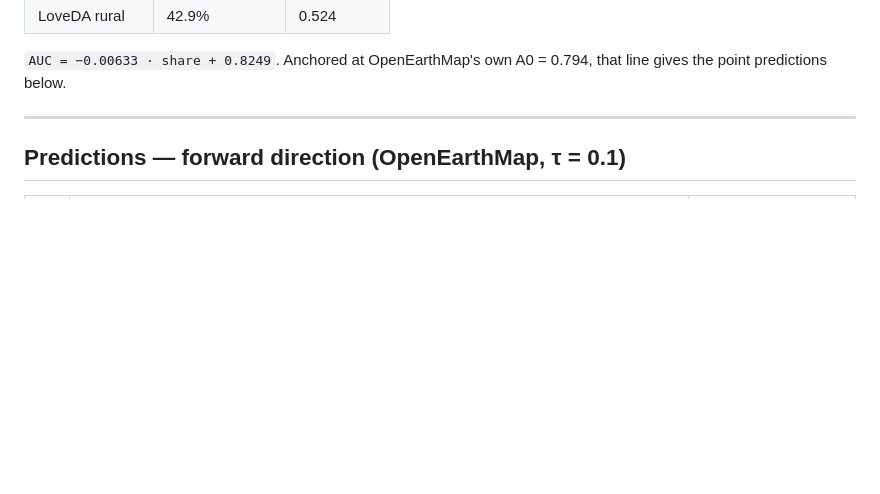
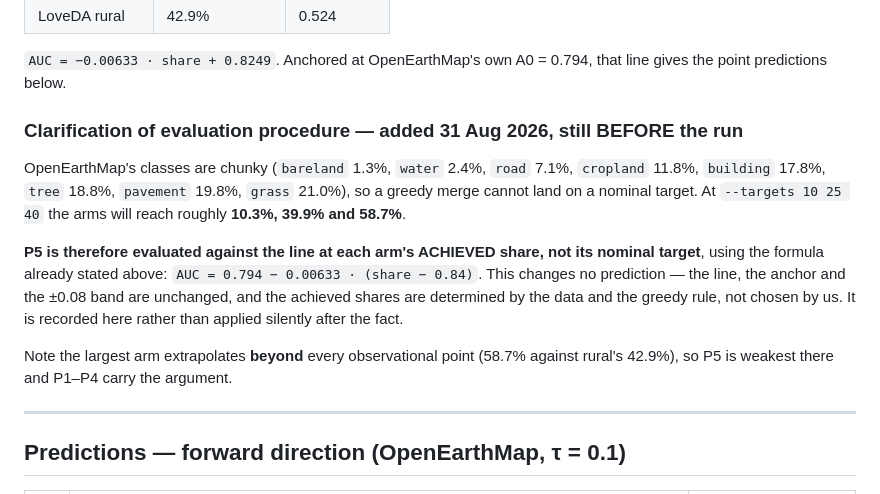
Before and after one commit to FasterThanAi/FreeTraining-OVSS, a Markdown page: PREREGISTRATION.md, the part around the change. Rendered like a GitHub page; blank space fills up the shorter version.

Commit message:
docs: pre-run clarification -- P5 is scored at the ACHIEVED share
OpenEarthMap's classes are too chunky for a greedy merge to hit nominal
targets: 10/25/40 will reach roughly 10.3/39.9/58.7%. The line, anchor and
band are unchanged and the achieved shares follow from the data and the
greedy rule, so this fixes the evaluation procedure rather than the
prediction -- and it is recorded before the run rather than applied silently
afterwards. Also notes that the largest arm extrapolates past every
observational point, so P5 is weakest there and P1-P4 carry the argument.

Co-Authored-By: Claude Opus 5 <noreply@anthropic.com>
Claude-Session: https://claude.ai/code/session_018siGPYwTGoas1McjGhcuYx

```diff
--- a/PREREGISTRATION.md
+++ b/PREREGISTRATION.md
@@ -38,6 +38,22 @@ The existing four observational points fit a line at r = −0.928 (r² = 0.861):
 
 `AUC = −0.00633 · share + 0.8249`. Anchored at OpenEarthMap's own A0 = 0.794, that line
 gives the point predictions below.
+
+### Clarification of evaluation procedure — added 31 Aug 2026, still BEFORE the run
+
+OpenEarthMap's classes are chunky (`bareland` 1.3%, `water` 2.4%, `road` 7.1%, `cropland`
+11.8%, `building` 17.8%, `tree` 18.8%, `pavement` 19.8%, `grass` 21.0%), so a greedy merge
+cannot land on a nominal target. At `--targets 10 25 40` the arms will reach roughly
+**10.3%, 39.9% and 58.7%**.
+
+**P5 is therefore evaluated against the line at each arm's ACHIEVED share, not its nominal
+target**, using the formula already stated above: `AUC = 0.794 − 0.00633 · (share − 0.84)`.
+This changes no prediction — the line, the anchor and the ±0.08 band are unchanged, and the
+achieved shares are determined by the data and the greedy rule, not chosen by us. It is
+recorded here rather than applied silently after the fact.
+
+Note the largest arm extrapolates **beyond** every observational point (58.7% against
+rural's 42.9%), so P5 is weakest there and P1–P4 carry the argument.
 
 ---
 
```
